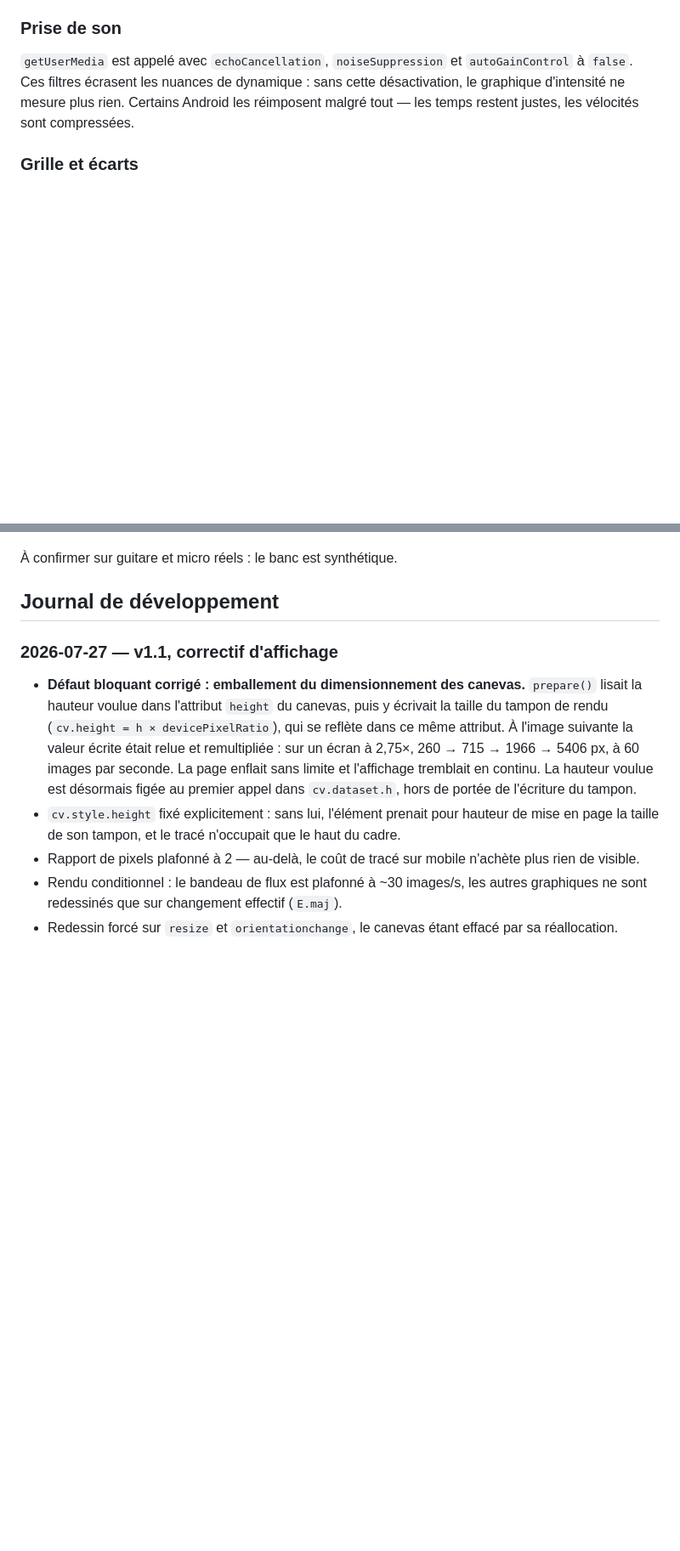
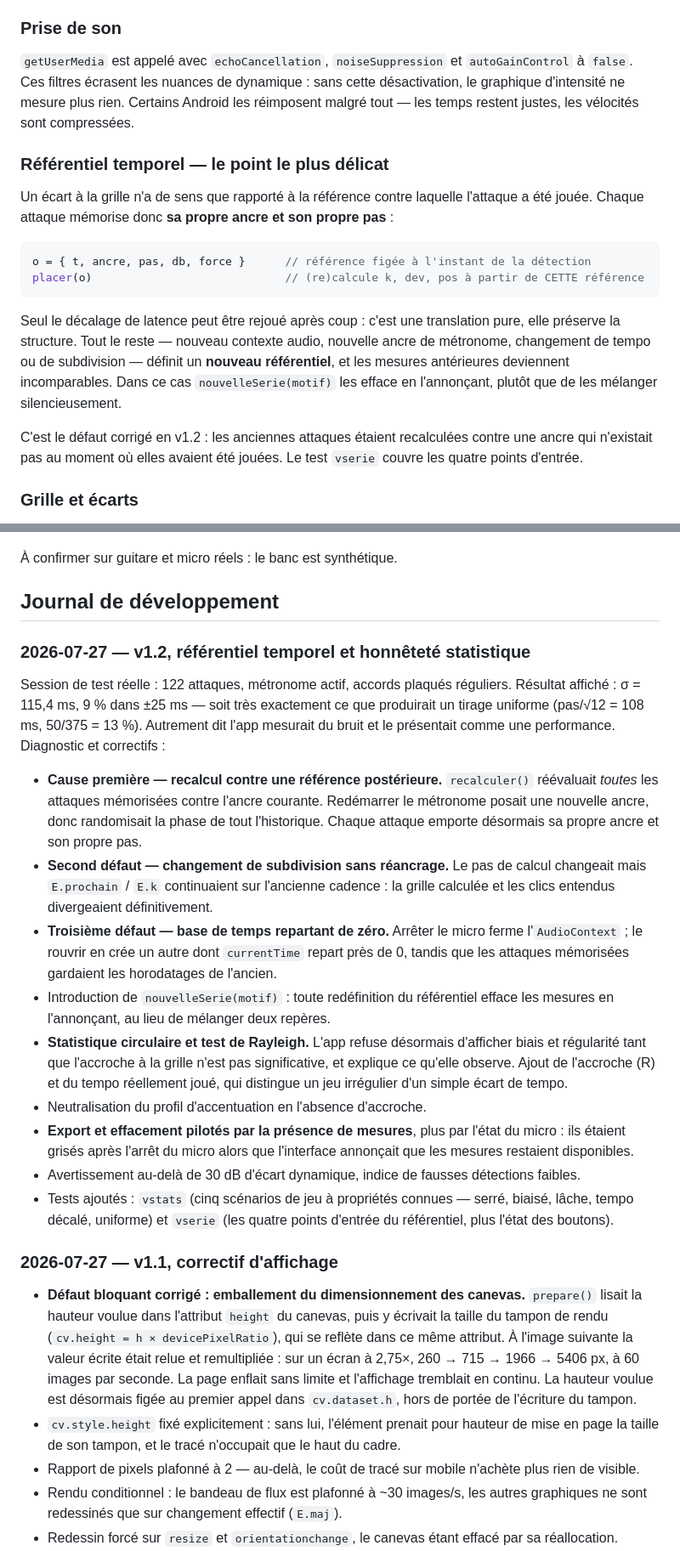
Before and after one commit to nmulongo-sys/analyse-attaque, a Markdown page: README.md, 2 parts joined by grey strips. Shown at 85% size. GitHub-like rendering; blank space fills up the shorter version.

Commit message:
v1.2 — referentiel temporel par attaque + statistique circulaire (README.md)

````diff
--- a/README.md
+++ b/README.md
@@ -108,6 +108,26 @@ redimensionnement. Redessiner l'ensemble à 60 Hz ne servait qu'à chauffer le t
 désactivation, le graphique d'intensité ne mesure plus rien. Certains Android les
 réimposent malgré tout — les temps restent justes, les vélocités sont compressées.
 
+### Référentiel temporel — le point le plus délicat
+
+Un écart à la grille n'a de sens que rapporté à la référence contre laquelle l'attaque a
+été jouée. Chaque attaque mémorise donc **sa propre ancre et son propre pas** :
+
+```js
+o = { t, ancre, pas, db, force }      // référence figée à l'instant de la détection
+placer(o)                             // (re)calcule k, dev, pos à partir de CETTE référence
+```
+
+Seul le décalage de latence peut être rejoué après coup : c'est une translation pure, elle
+préserve la structure. Tout le reste — nouveau contexte audio, nouvelle ancre de
+métronome, changement de tempo ou de subdivision — définit un **nouveau référentiel**, et
+les mesures antérieures deviennent incomparables. Dans ce cas `nouvelleSerie(motif)` les
+efface en l'annonçant, plutôt que de les mélanger silencieusement.
+
+C'est le défaut corrigé en v1.2 : les anciennes attaques étaient recalculées contre une
+ancre qui n'existait pas au moment où elles avaient été jouées. Le test `vserie` couvre
+les quatre points d'entrée.
+
 ### Grille et écarts
 
 La grille est ancrée sur `E.ancre` (instant `AudioContext.currentTime` du temps 1), avec
@@ -188,6 +232,37 @@ instrumenté sous Node :
 À confirmer sur guitare et micro réels : le banc est synthétique.
 
 ## Journal de développement
+
+### 2026-07-27 — v1.2, référentiel temporel et honnêteté statistique
+Session de test réelle : 122 attaques, métronome actif, accords plaqués réguliers.
+Résultat affiché : σ = 115,4 ms, 9 % dans ±25 ms — soit très exactement ce que produirait
+un tirage uniforme (pas/√12 = 108 ms, 50/375 = 13 %). Autrement dit l'app mesurait du
+bruit et le présentait comme une performance. Diagnostic et correctifs :
+
+- **Cause première — recalcul contre une référence postérieure.** `recalculer()`
+  réévaluait *toutes* les attaques mémorisées contre l'ancre courante. Redémarrer le
+  métronome posait une nouvelle ancre, donc randomisait la phase de tout l'historique.
+  Chaque attaque emporte désormais sa propre ancre et son propre pas.
+- **Second défaut — changement de subdivision sans réancrage.** Le pas de calcul changeait
+  mais `E.prochain` / `E.k` continuaient sur l'ancienne cadence : la grille calculée et les
+  clics entendus divergeaient définitivement.
+- **Troisième défaut — base de temps repartant de zéro.** Arrêter le micro ferme
+  l'`AudioContext` ; le rouvrir en crée un autre dont `currentTime` repart près de 0,
+  tandis que les attaques mémorisées gardaient les horodatages de l'ancien.
+- Introduction de `nouvelleSerie(motif)` : toute redéfinition du référentiel efface les
+  mesures en l'annonçant, au lieu de mélanger deux repères.
+- **Statistique circulaire et test de Rayleigh.** L'app refuse désormais d'afficher biais
+  et régularité tant que l'accroche à la grille n'est pas significative, et explique ce
+  qu'elle observe. Ajout de l'accroche (R) et du tempo réellement joué, qui distingue un
+  jeu irrégulier d'un simple écart de tempo.
+- Neutralisation du profil d'accentuation en l'absence d'accroche.
+- **Export et effacement pilotés par la présence de mesures**, plus par l'état du micro :
+  ils étaient grisés après l'arrêt du micro alors que l'interface annonçait que les
+  mesures restaient disponibles.
+- Avertissement au-delà de 30 dB d'écart dynamique, indice de fausses détections faibles.
+- Tests ajoutés : `vstats` (cinq scénarios de jeu à propriétés connues — serré, biaisé,
+  lâche, tempo décalé, uniforme) et `vserie` (les quatre points d'entrée du référentiel,
+  plus l'état des boutons).
 
 ### 2026-07-27 — v1.1, correctif d'affichage
 - **Défaut bloquant corrigé : emballement du dimensionnement des canevas.** `prepare()`
````
Also changed, not shown: other parts of README.md (+25 -1 lines).
